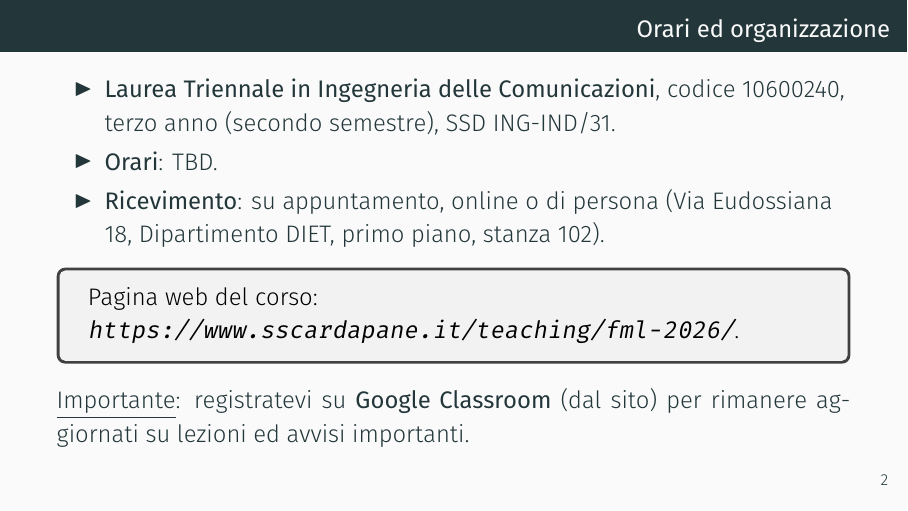
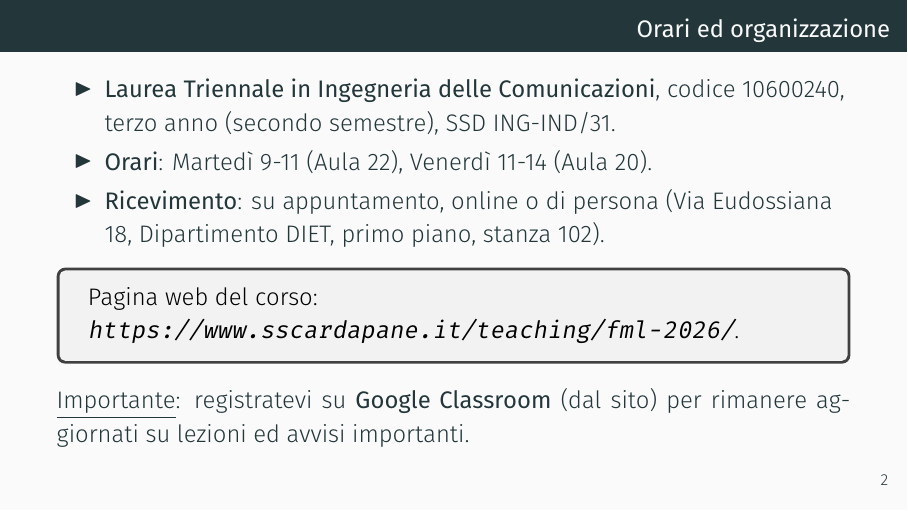
Before and after one commit to sscardapane/slides-fml-2026, LaTeX slides (slides/Lecture_0_about_the_course.tex): page 2 of 7. Compiled offline with XeLaTeX.

Commit message:
docs: Update lecture schedule in Lecture 0 slides and add .DS_Store to gitignore.

```diff
--- a/slides/Lecture_0_about_the_course.tex
+++ b/slides/Lecture_0_about_the_course.tex
@@ -29,7 +29,7 @@
 
 	\begin{itemize}
 		\item \textbf{Laurea Triennale in Ingegneria delle Comunicazioni}, codice 10600240, terzo anno (secondo semestre), SSD ING-IND/31.
-		\item \textbf{Orari}: TBD.
+ 		\item \textbf{Orari}: Martedì 9-11 (Aula 22), Venerdì 11-14 (Aula 20).
 		\item \textbf{Ricevimento}: su appuntamento, online o di persona (Via Eudossiana 18, Dipartimento DIET, primo piano, stanza 102).
 	\end{itemize}
 
```
Also changed, not shown: pdfs/Lecture_0_about_the_course.pdf, 1 other file.
